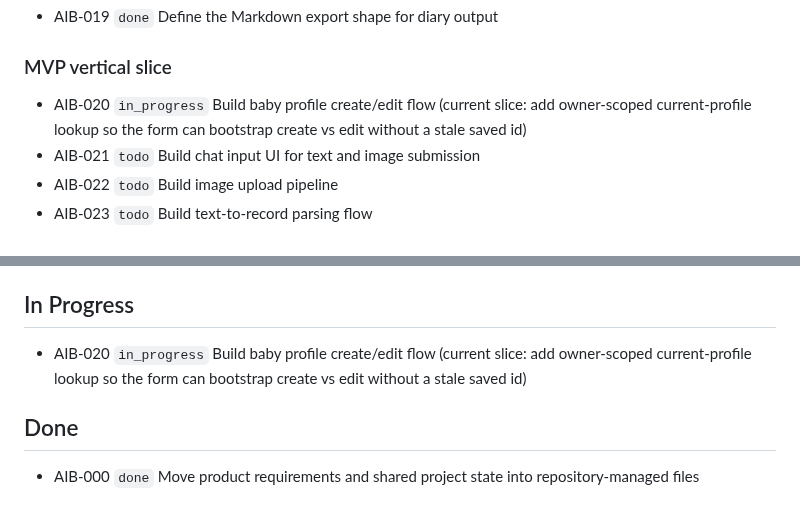
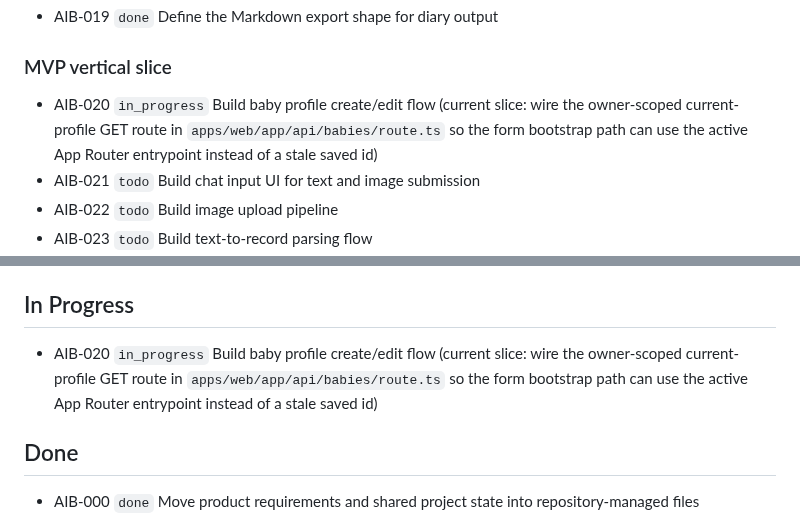
Before and after one commit to tensorcopy/aibaby, a Markdown page: tasks/current.md, 2 parts joined by grey strips. Rendered like a GitHub page.

Commit message:
chore(AIB-020): claim current-profile route slice

```diff
--- a/tasks/current.md
+++ b/tasks/current.md
@@ -14,7 +14,7 @@ This file is the lightweight shared backlog for human and agent coordination.
 - AIB-019 `done` Define the Markdown export shape for diary output
 
 ### MVP vertical slice
-- AIB-020 `in_progress` Build baby profile create/edit flow (current slice: add owner-scoped current-profile lookup so the form can bootstrap create vs edit without a stale saved id)
+- AIB-020 `in_progress` Build baby profile create/edit flow (current slice: wire the owner-scoped current-profile GET route in `apps/web/app/api/babies/route.ts` so the form bootstrap path can use the active App Router entrypoint instead of a stale saved id)
 - AIB-021 `todo` Build chat input UI for text and image submission
 - AIB-022 `todo` Build image upload pipeline
 - AIB-023 `todo` Build text-to-record parsing flow
@@ -48,7 +48,7 @@ This file is the lightweight shared backlog for human and agent coordination.
 
 ## In Progress
 
-- AIB-020 `in_progress` Build baby profile create/edit flow (current slice: add owner-scoped current-profile lookup so the form can bootstrap create vs edit without a stale saved id)
+- AIB-020 `in_progress` Build baby profile create/edit flow (current slice: wire the owner-scoped current-profile GET route in `apps/web/app/api/babies/route.ts` so the form bootstrap path can use the active App Router entrypoint instead of a stale saved id)
 
 ## Done
 
```
